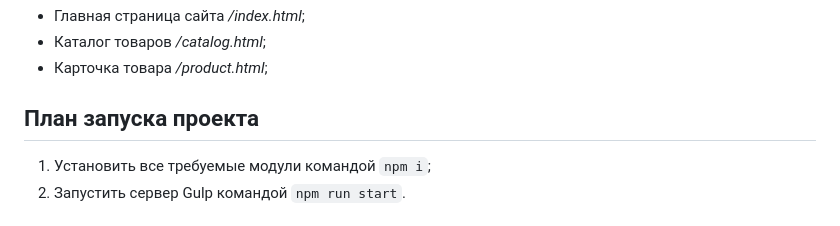
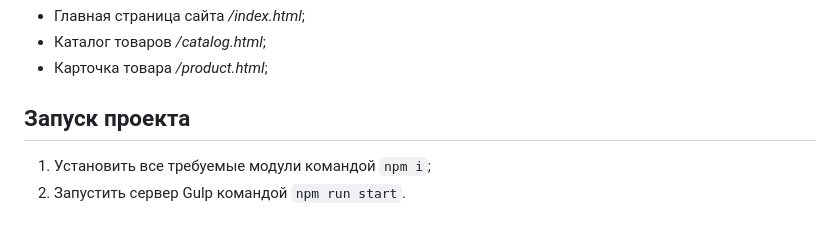
Before and after one commit to IShuvaloff/SitDownPls, a Markdown page: README.md, the part around the change. GitHub-like rendering.

```diff
--- a/README.md
+++ b/README.md
@@ -6,7 +6,7 @@
 * Каталог товаров */catalog.html*;
 * Карточка товара */product.html*;
 
-## План запуска проекта
+## Запуск проекта
 
 1. Установить все требуемые модули командой `npm i`;
 2. Запустить сервер Gulp командой `npm run start`.
```
